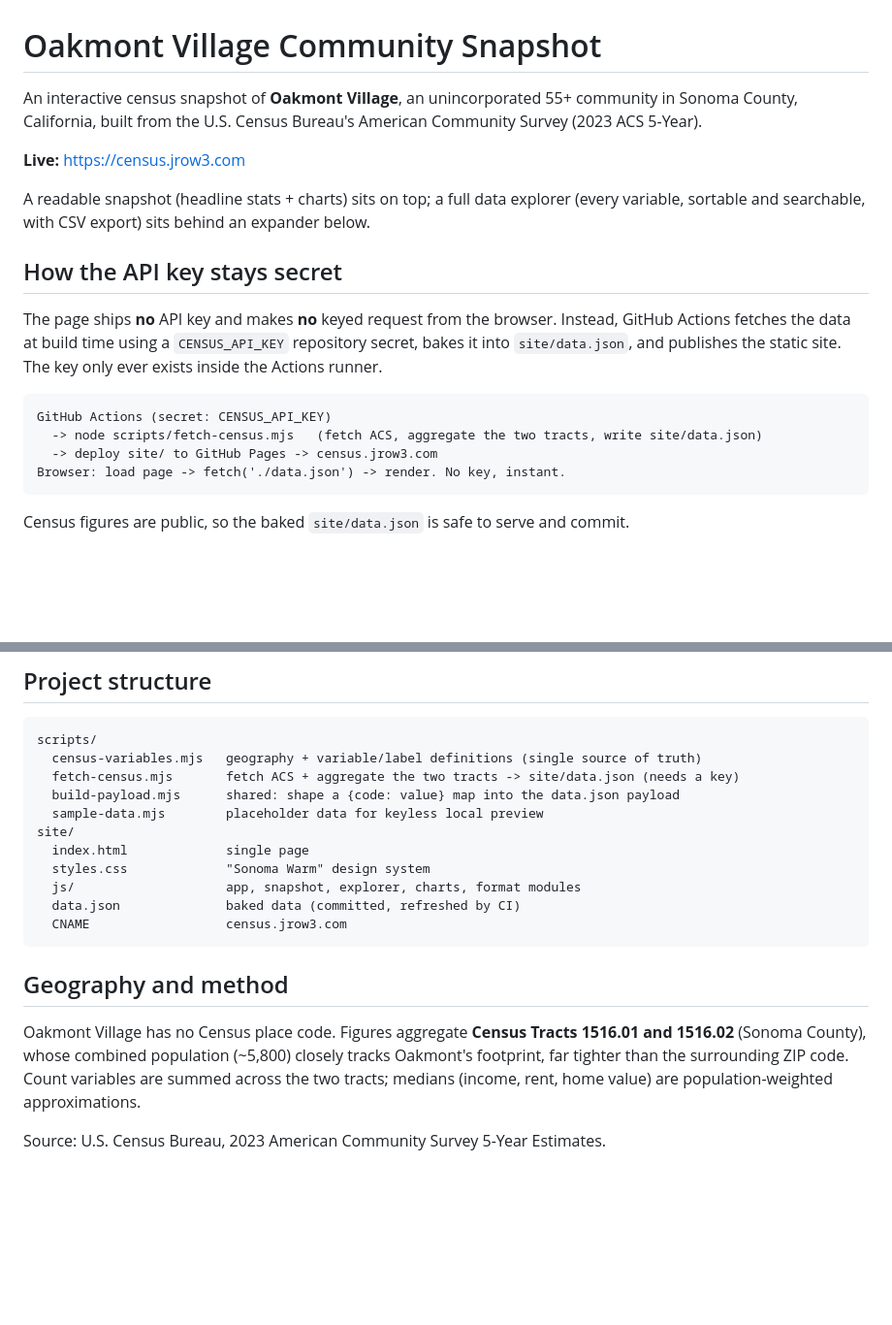
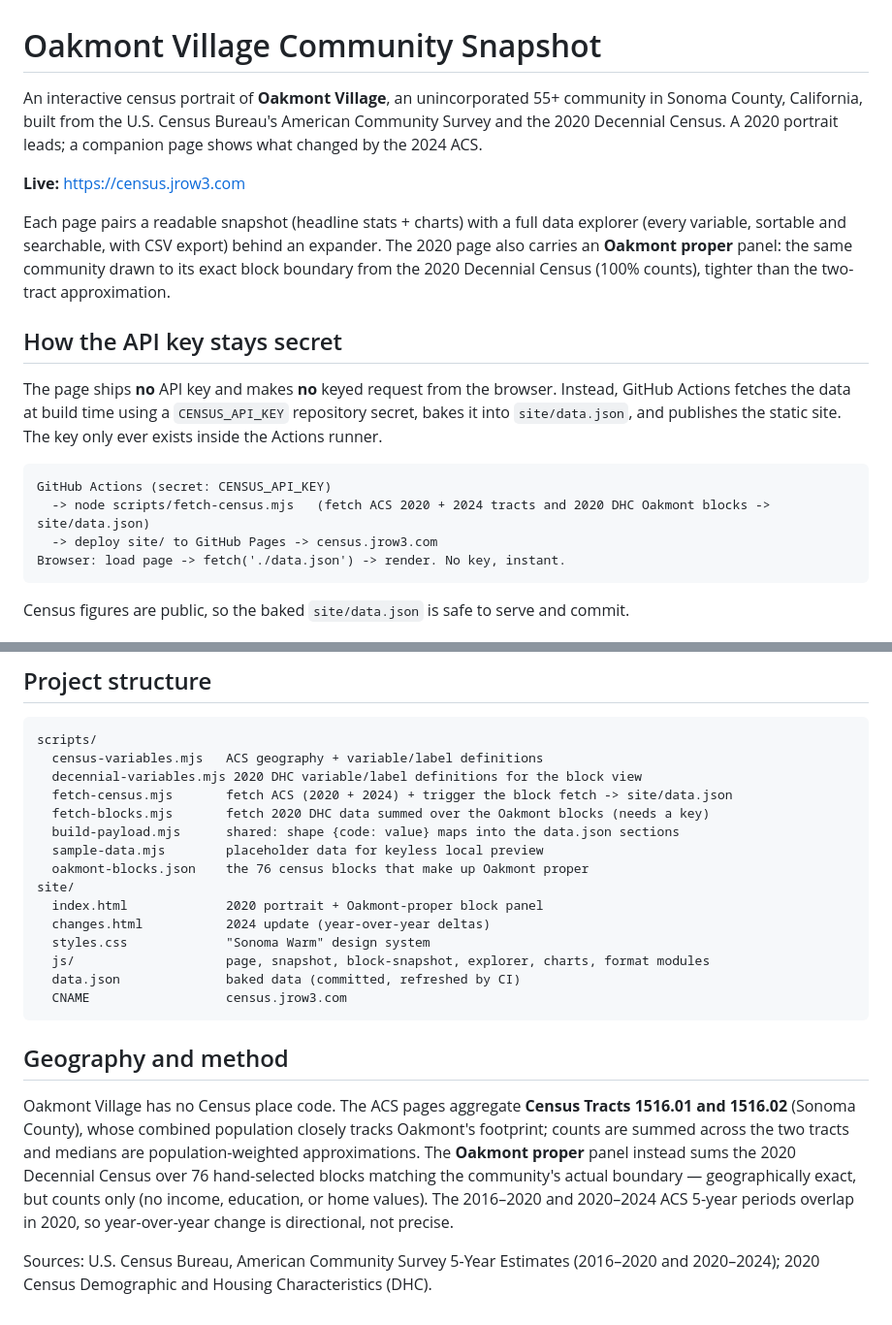
Before and after one commit to jrow3/oakmont-census, a Markdown page: README.md, 2 parts joined by grey strips. Shown at 97% size. Drawn GitHub-style; blank space fills up the shorter version.

Commit message:
Update README for the 2020/2024 comparison and block view
Co-Authored-By: Claude Opus 4.8 <noreply@anthropic.com>

````diff
--- a/README.md
+++ b/README.md
@@ -1,12 +1,15 @@
 # Oakmont Village Community Snapshot
 
-An interactive census snapshot of **Oakmont Village**, an unincorporated 55+ community in Sonoma
-County, California, built from the U.S. Census Bureau's American Community Survey (2023 ACS 5-Year).
+An interactive census portrait of **Oakmont Village**, an unincorporated 55+ community in Sonoma
+County, California, built from the U.S. Census Bureau's American Community Survey and the 2020
+Decennial Census. A 2020 portrait leads; a companion page shows what changed by the 2024 ACS.
 
 **Live:** https://census.jrow3.com
 
-A readable snapshot (headline stats + charts) sits on top; a full data explorer (every variable,
-sortable and searchable, with CSV export) sits behind an expander below.
+Each page pairs a readable snapshot (headline stats + charts) with a full data explorer (every
+variable, sortable and searchable, with CSV export) behind an expander. The 2020 page also carries
+an **Oakmont proper** panel: the same community drawn to its exact block boundary from the 2020
+Decennial Census (100% counts), tighter than the two-tract approximation.
 
 ## How the API key stays secret
 
@@ -16,7 +19,7 @@ Actions fetches the data at build time using a `CENSUS_API_KEY` repository secre
 
 ```
 GitHub Actions (secret: CENSUS_API_KEY)
-  -> node scripts/fetch-census.mjs   (fetch ACS, aggregate the two tracts, write site/data.json)
+  -> node scripts/fetch-census.mjs   (fetch ACS 2020 + 2024 tracts and 2020 DHC Oakmont blocks -> site/data.json)
   -> deploy site/ to GitHub Pages -> census.jrow3.com
 Browser: load page -> fetch('./data.json') -> render. No key, instant.
 ```
@@ -60,23 +63,31 @@ One-time setup:
 
 ```
 scripts/
-  census-variables.mjs   geography + variable/label definitions (single source of truth)
-  fetch-census.mjs       fetch ACS + aggregate the two tracts -> site/data.json (needs a key)
-  build-payload.mjs      shared: shape a {code: value} map into the data.json payload
+  census-variables.mjs   ACS geography + variable/label definitions
+  decennial-variables.mjs 2020 DHC variable/label definitions for the block view
+  fetch-census.mjs       fetch ACS (2020 + 2024) + trigger the block fetch -> site/data.json
+  fetch-blocks.mjs       fetch 2020 DHC data summed over the Oakmont blocks (needs a key)
+  build-payload.mjs      shared: shape {code: value} maps into the data.json sections
   sample-data.mjs        placeholder data for keyless local preview
+  oakmont-blocks.json    the 76 census blocks that make up Oakmont proper
 site/
-  index.html             single page
+  index.html             2020 portrait + Oakmont-proper block panel
+  changes.html           2024 update (year-over-year deltas)
   styles.css             "Sonoma Warm" design system
-  js/                    app, snapshot, explorer, charts, format modules
+  js/                    page, snapshot, block-snapshot, explorer, charts, format modules
   data.json              baked data (committed, refreshed by CI)
   CNAME                  census.jrow3.com
 ```
 
 ## Geography and method
 
-Oakmont Village has no Census place code. Figures aggregate **Census Tracts 1516.01 and 1516.02**
-(Sonoma County), whose combined population (~5,800) closely tracks Oakmont's footprint, far tighter
-than the surrounding ZIP code. Count variables are summed across the two tracts; medians (income,
-rent, home value) are population-weighted approximations.
+Oakmont Village has no Census place code. The ACS pages aggregate **Census Tracts 1516.01 and
+1516.02** (Sonoma County), whose combined population closely tracks Oakmont's footprint; counts are
+summed across the two tracts and medians are population-weighted approximations. The **Oakmont
+proper** panel instead sums the 2020 Decennial Census over 76 hand-selected blocks matching the
+community's actual boundary — geographically exact, but counts only (no income, education, or home
+values). The 2016–2020 and 2020–2024 ACS 5-year periods overlap in 2020, so year-over-year change is
+directional, not precise.
 
-Source: U.S. Census Bureau, 2023 American Community Survey 5-Year Estimates.
+Sources: U.S. Census Bureau, American Community Survey 5-Year Estimates (2016–2020 and 2020–2024);
+2020 Census Demographic and Housing Characteristics (DHC).
````
